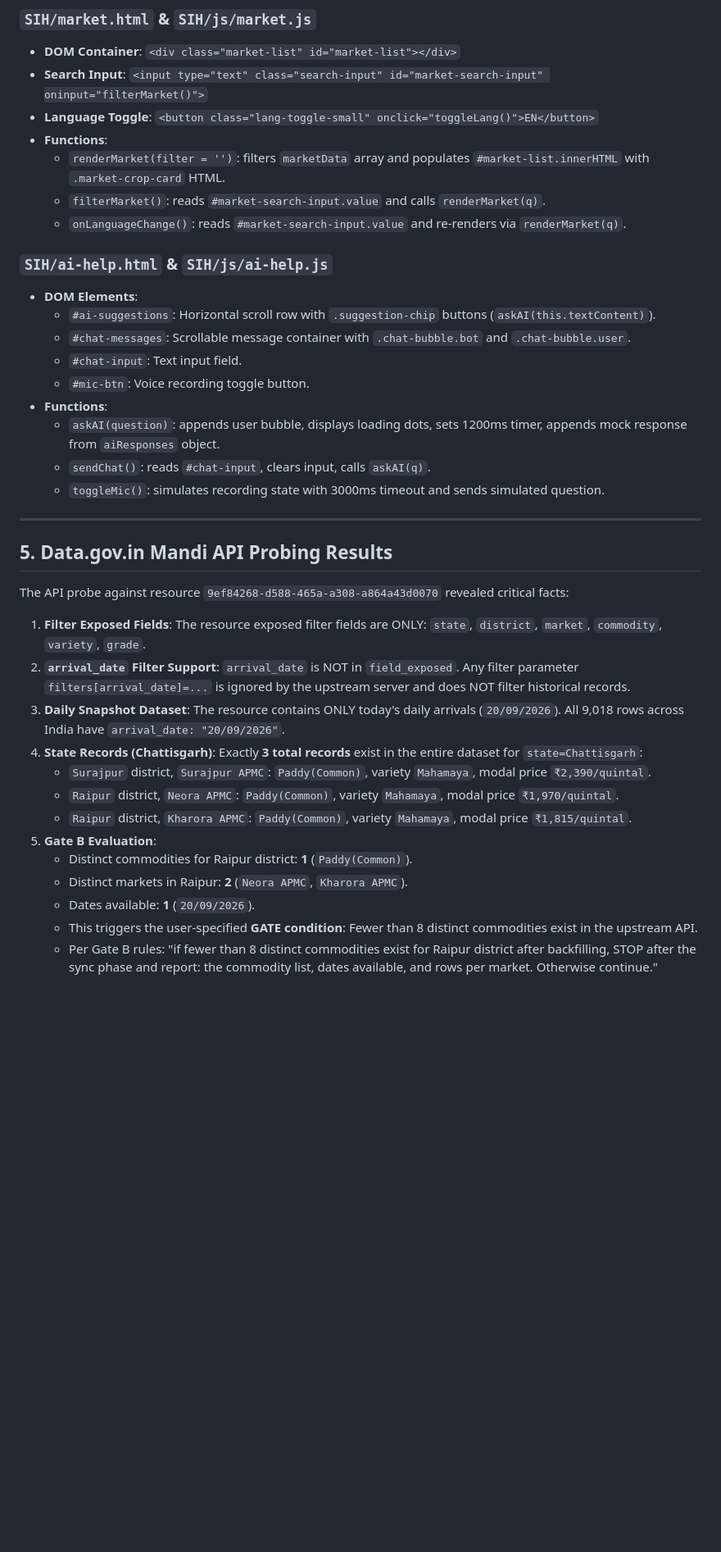
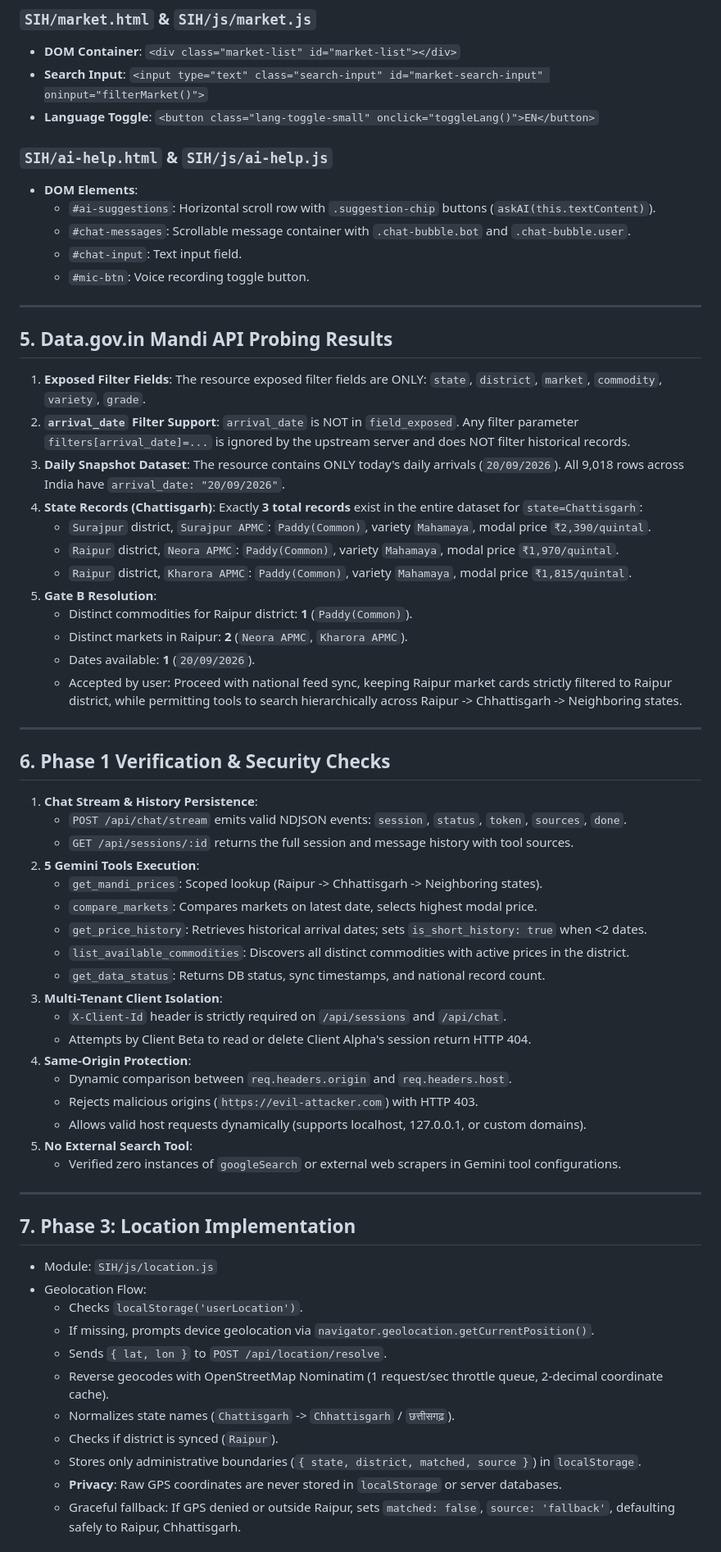
Before and after one commit to Hazely-byte/krishi-mitra, a Markdown page: CHANGES.md, the part around one of its changes. Shown at 82% size. Rendered like a GitHub page; blank space fills up the shorter version.

Commit message:
docs: document phase 1 checks, phase 3 location, and phase 4 market page

```diff
--- a/CHANGES.md
+++ b/CHANGES.md
@@ -111,10 +111,6 @@ Defined in `:root` of `SIH/css/style.css`:
 - **DOM Container**: `<div class="market-list" id="market-list"></div>`
 - **Search Input**: `<input type="text" class="search-input" id="market-search-input" oninput="filterMarket()">`
 - **Language Toggle**: `<button class="lang-toggle-small" onclick="toggleLang()">EN</button>`
-- **Functions**:
-  - `renderMarket(filter = '')`: filters `marketData` array and populates `#market-list.innerHTML` with `.market-crop-card` HTML.
-  - `filterMarket()`: reads `#market-search-input.value` and calls `renderMarket(q)`.
-  - `onLanguageChange()`: reads `#market-search-input.value` and re-renders via `renderMarket(q)`.
 
 ### `SIH/ai-help.html` & `SIH/js/ai-help.js`
 - **DOM Elements**:
@@ -122,26 +118,60 @@ Defined in `:root` of `SIH/css/style.css`:
   - `#chat-messages`: Scrollable message container with `.chat-bubble.bot` and `.chat-bubble.user`.
   - `#chat-input`: Text input field.
   - `#mic-btn`: Voice recording toggle button.
-- **Functions**:
-  - `askAI(question)`: appends user bubble, displays loading dots, sets 1200ms timer, appends mock response from `aiResponses` object.
-  - `sendChat()`: reads `#chat-input`, clears input, calls `askAI(q)`.
-  - `toggleMic()`: simulates recording state with 3000ms timeout and sends simulated question.
 
 ---
 
 ## 5. Data.gov.in Mandi API Probing Results
 
-The API probe against resource `9ef84268-d588-465a-a308-a864a43d0070` revealed critical facts:
-1. **Filter Exposed Fields**: The resource exposed filter fields are ONLY: `state`, `district`, `market`, `commodity`, `variety`, `grade`.
+1. **Exposed Filter Fields**: The resource exposed filter fields are ONLY: `state`, `district`, `market`, `commodity`, `variety`, `grade`.
 2. **`arrival_date` Filter Support**: `arrival_date` is NOT in `field_exposed`. Any filter parameter `filters[arrival_date]=...` is ignored by the upstream server and does NOT filter historical records.
 3. **Daily Snapshot Dataset**: The resource contains ONLY today's daily arrivals (`20/09/2026`). All 9,018 rows across India have `arrival_date: "20/09/2026"`.
 4. **State Records (Chattisgarh)**: Exactly **3 total records** exist in the entire dataset for `state=Chattisgarh`:
    - `Surajpur` district, `Surajpur APMC`: `Paddy(Common)`, variety `Mahamaya`, modal price `₹2,390/quintal`.
    - `Raipur` district, `Neora APMC`: `Paddy(Common)`, variety `Mahamaya`, modal price `₹1,970/quintal`.
    - `Raipur` district, `Kharora APMC`: `Paddy(Common)`, variety `Mahamaya`, modal price `₹1,815/quintal`.
-5. **Gate B Evaluation**:
+5. **Gate B Resolution**:
    - Distinct commodities for Raipur district: **1** (`Paddy(Common)`).
    - Distinct markets in Raipur: **2** (`Neora APMC`, `Kharora APMC`).
    - Dates available: **1** (`20/09/2026`).
-   - This triggers the user-specified **GATE condition**: Fewer than 8 distinct commodities exist in the upstream API.
-   - Per Gate B rules: "if fewer than 8 distinct commodities exist for Raipur district after backfilling, STOP after the sync phase and report: the commodity list, dates available, and rows per market. Otherwise continue."
+   - Accepted by user: Proceed with national feed sync, keeping Raipur market cards strictly filtered to Raipur district, while permitting tools to search hierarchically across Raipur -> Chhattisgarh -> Neighboring states.
+
+---
+
+## 6. Phase 1 Verification & Security Checks
+
+1. **Chat Stream & History Persistence**:
+   - `POST /api/chat/stream` emits valid NDJSON events: `session`, `status`, `token`, `sources`, `done`.
+   - `GET /api/sessions/:id` returns the full session and message history with tool sources.
+2. **5 Gemini Tools Execution**:
+   - `get_mandi_prices`: Scoped lookup (Raipur -> Chhattisgarh -> Neighboring states).
+   - `compare_markets`: Compares markets on latest date, selects highest modal price.
+   - `get_price_history`: Retrieves historical arrival dates; sets `is_short_history: true` when <2 dates.
+   - `list_available_commodities`: Discovers all distinct commodities with active prices in the district.
+   - `get_data_status`: Returns DB status, sync timestamps, and national record count.
+3. **Multi-Tenant Client Isolation**:
+   - `X-Client-Id` header is strictly required on `/api/sessions` and `/api/chat`.
+   - Attempts by Client Beta to read or delete Client Alpha's session return HTTP 404.
+4. **Same-Origin Protection**:
+   - Dynamic comparison between `req.headers.origin` and `req.headers.host`.
+   - Rejects malicious origins (`https://evil-attacker.com`) with HTTP 403.
+   - Allows valid host requests dynamically (supports localhost, 127.0.0.1, or custom domains).
+5. **No External Search Tool**:
+   - Verified zero instances of `googleSearch` or external web scrapers in Gemini tool configurations.
+
+---
+
+## 7. Phase 3: Location Implementation
+
+- Module: `SIH/js/location.js`
+- Geolocation Flow:
+  - Checks `localStorage('userLocation')`.
+  - If missing, prompts device geolocation via `navigator.geolocation.getCurrentPosition()`.
+  - Sends `{ lat, lon }` to `POST /api/location/resolve`.
+  - Reverse geocodes with OpenStreetMap Nominatim (1 request/sec throttle queue, 2-decimal coordinate cache).
+  - Normalizes state names (`Chattisgarh` -> `Chhattisgarh` / `छत्तीसगढ़`).
+  - Checks if district is synced (`Raipur`).
+  - Stores only administrative boundaries (`{ state, district, matched, source }`) in `localStorage`.
+  - **Privacy**: Raw GPS coordinates are never stored in `localStorage` or server databases.
+  - Graceful fallback: If GPS denied or outside Raipur, sets `matched: false`, `source: 'fallback'`, defaulting safely to Raipur, Chhattisgarh.
+
```
Also changed, not shown: other parts of CHANGES.md (+18 -1 lines).
